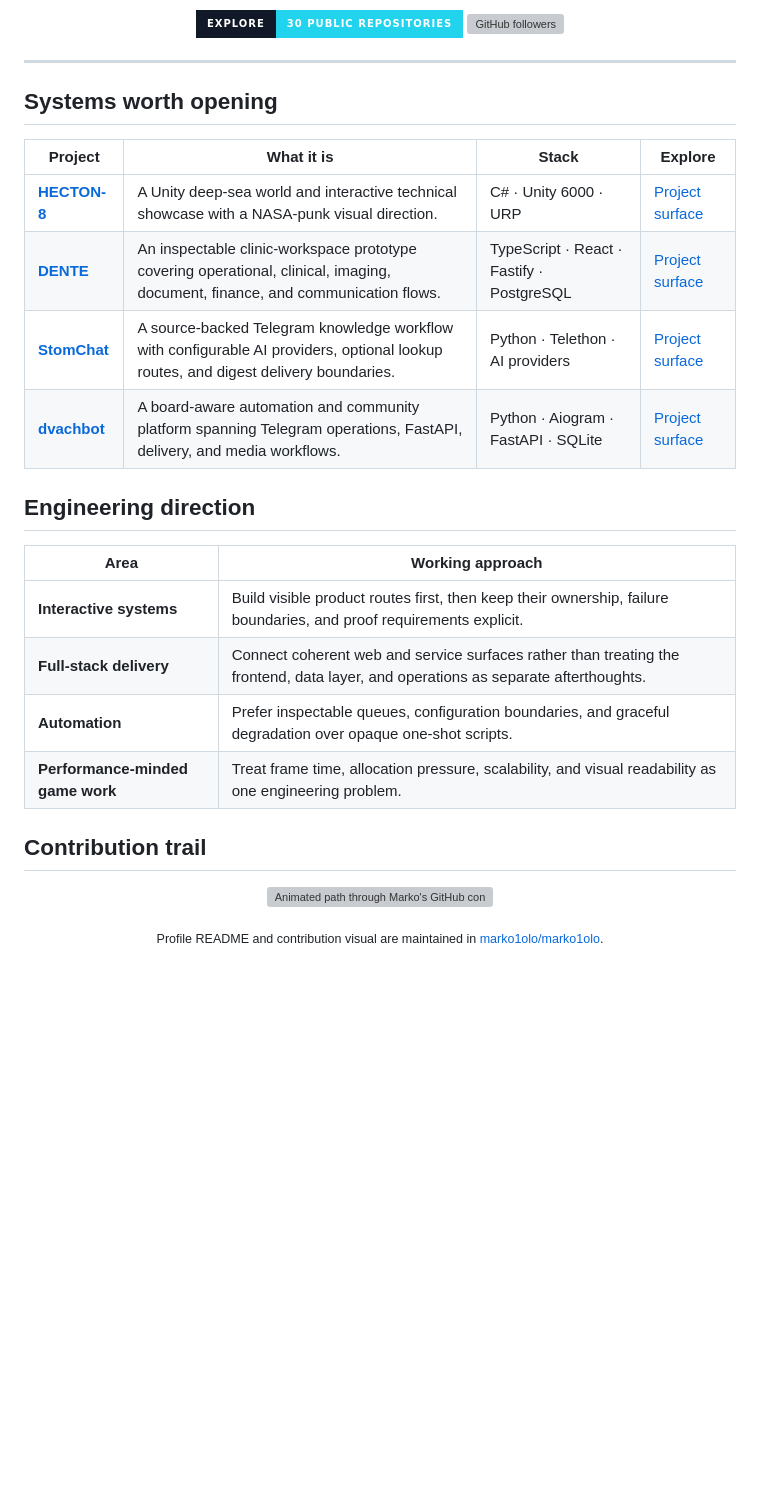
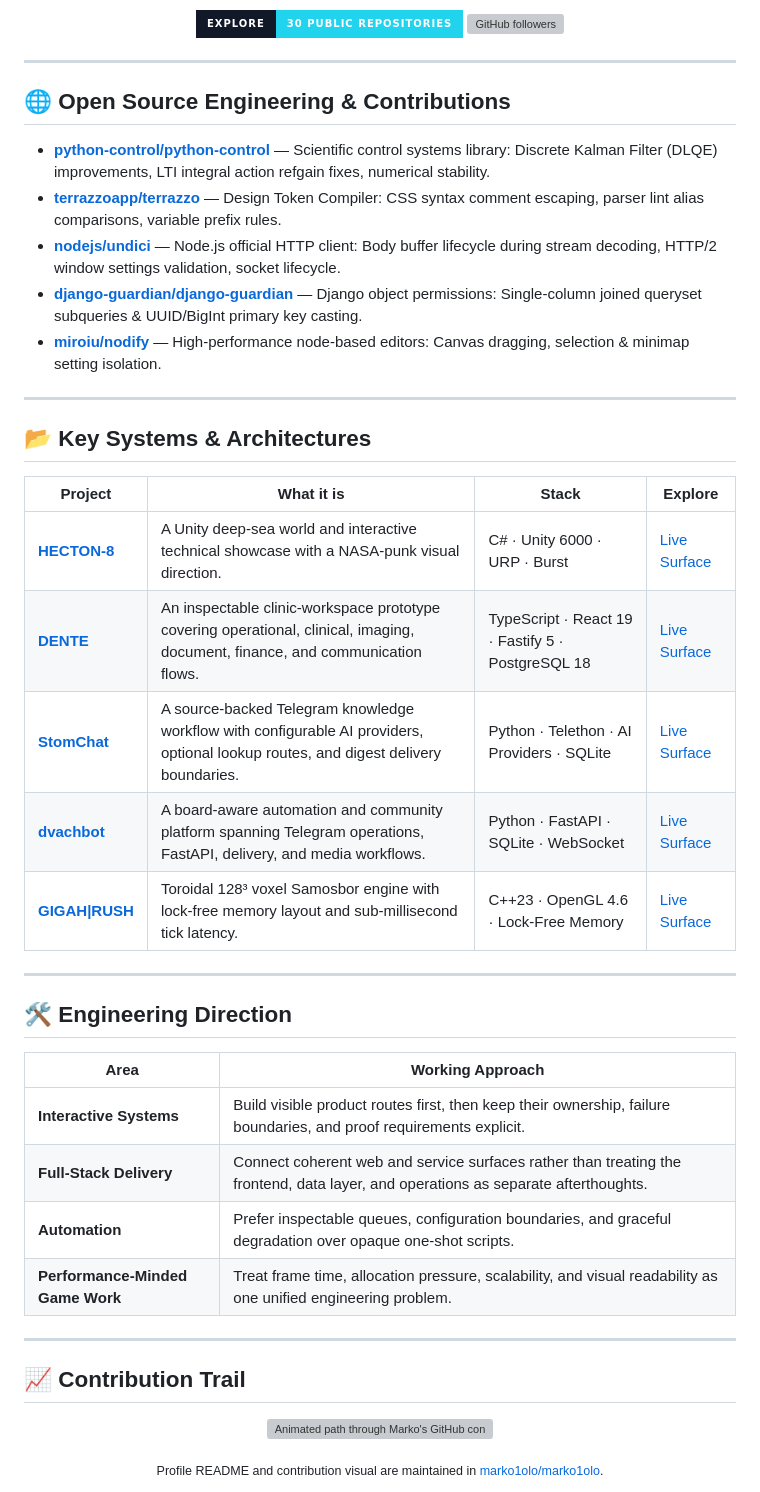
Before and after one commit to marko1olo/marko1olo, a Markdown page: README.md, the part around one of its changes. Rendered like a GitHub page; badges without logos; blank space fills up the shorter version; grey boxes are pictures that could not be loaded.

```diff
--- a/README.md
+++ b/README.md
@@ -7,29 +36,45 @@
 
   <a href="https://github.com/marko1olo?tab=repositories"><img src="https://img.shields.io/badge/Explore-30%20public%20repositories-0b1220?style=for-the-badge&labelColor=111827&color=22d3ee" alt="Explore Marko's public GitHub repositories" /></a>
   <a href="https://github.com/marko1olo?tab=followers"><img src="https://img.shields.io/github/followers/marko1olo?style=for-the-badge&label=Follow&labelColor=111827&color=8b5cf6" alt="GitHub followers" /></a>
+
 </div>
 
 ---
 
-## Systems worth opening
+## 🌐 Open Source Engineering & Contributions
+
+* **[python-control/python-control](https://github.com/python-control/python-control)** — Scientific control systems library: Discrete Kalman Filter (DLQE) improvements, LTI integral action refgain fixes, numerical stability.
+* **[terrazzoapp/terrazzo](https://github.com/terrazzoapp/terrazzo)** — Design Token Compiler: CSS syntax comment escaping, parser lint alias comparisons, variable prefix rules.
+* **[nodejs/undici](https://github.com/nodejs/undici)** — Node.js official HTTP client: Body buffer lifecycle during stream decoding, HTTP/2 window settings validation, socket lifecycle.
+* **[django-guardian/django-guardian](https://github.com/django-guardian/django-guardian)** — Django object permissions: Single-column joined queryset subqueries & UUID/BigInt primary key casting.
+* **[miroiu/nodify](https://github.com/miroiu/nodify)** — High-performance node-based editors: Canvas dragging, selection & minimap setting isolation.
+
+---
+
+## 📂 Key Systems & Architectures
 
 | Project | What it is | Stack | Explore |
 | --- | --- | --- | --- |
-| **[HECTON-8](https://github.com/marko1olo/Hecton8)** | A Unity deep-sea world and interactive technical showcase with a NASA-punk visual direction. | C# · Unity 6000 · URP | [Project surface](https://marko1olo.github.io/Hecton8/) |
-| **[DENTE](https://github.com/marko1olo/dental-crm)** | An inspectable clinic-workspace prototype covering operational, clinical, imaging, document, finance, and communication flows. | TypeScript · React · Fastify · PostgreSQL | [Project surface](https://marko1olo.github.io/dental-crm/) |
-| **[StomChat](https://github.com/marko1olo/stomchat)** | A source-backed Telegram knowledge workflow with configurable AI providers, optional lookup routes, and digest delivery boundaries. | Python · Telethon · AI providers | [Project surface](https://marko1olo.github.io/stomchat/) |
-| **[dvachbot](https://github.com/marko1olo/dvachbot)** | A board-aware automation and community platform spanning Telegram operations, FastAPI, delivery, and media workflows. | Python · Aiogram · FastAPI · SQLite | [Project surface](https://marko1olo.github.io/dvachbot/) |
+| **[HECTON-8](https://github.com/marko1olo/Hecton8)** | A Unity deep-sea world and interactive technical showcase with a NASA-punk visual direction. | C# · Unity 6000 · URP · Burst | [Live Surface](https://marko1olo.github.io/Hecton8/) |
+| **[DENTE](https://github.com/marko1olo/dental-crm)** | An inspectable clinic-workspace prototype covering operational, clinical, imaging, document, finance, and communication flows. | TypeScript · React 19 · Fastify 5 · PostgreSQL 18 | [Live Surface](https://marko1olo.github.io/dental-crm/) |
+| **[StomChat](https://github.com/marko1olo/stomchat)** | A source-backed Telegram knowledge workflow with configurable AI providers, optional lookup routes, and digest delivery boundaries. | Python · Telethon · AI Providers · SQLite | [Live Surface](https://marko1olo.github.io/stomchat/) |
+| **[dvachbot](https://github.com/marko1olo/dvachbot)** | A board-aware automation and community platform spanning Telegram operations, FastAPI, delivery, and media workflows. | Python · FastAPI · SQLite · WebSocket | [Live Surface](https://marko1olo.github.io/dvachbot/) |
+| **[GIGAH\|RUSH](https://github.com/marko1olo/gigahrush)** | Toroidal 128³ voxel Samosbor engine with lock-free memory layout and sub-millisecond tick latency. | C++23 · OpenGL 4.6 · Lock-Free Memory | [Live Surface](https://marko1olo.github.io/gigahrush/) |
 
-## Engineering direction
+---
 
-| Area | Working approach |
+## 🛠️ Engineering Direction
+
+| Area | Working Approach |
 | --- | --- |
-| **Interactive systems** | Build visible product routes first, then keep their ownership, failure boundaries, and proof requirements explicit. |
-| **Full-stack delivery** | Connect coherent web and service surfaces rather than treating the frontend, data layer, and operations as separate afterthoughts. |
+| **Interactive Systems** | Build visible product routes first, then keep their ownership, failure boundaries, and proof requirements explicit. |
+| **Full-Stack Delivery** | Connect coherent web and service surfaces rather than treating the frontend, data layer, and operations as separate afterthoughts. |
 | **Automation** | Prefer inspectable queues, configuration boundaries, and graceful degradation over opaque one-shot scripts. |
-| **Performance-minded game work** | Treat frame time, allocation pressure, scalability, and visual readability as one engineering problem. |
+| **Performance-Minded Game Work** | Treat frame time, allocation pressure, scalability, and visual readability as one unified engineering problem. |
 
-## Contribution trail
+---
+
+## 📈 Contribution Trail
 
 <p align="center">
   <picture>
```
Also changed, not shown: other parts of README.md (+31 -2 lines).
